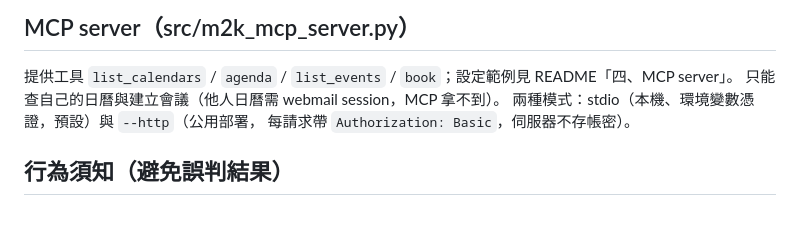
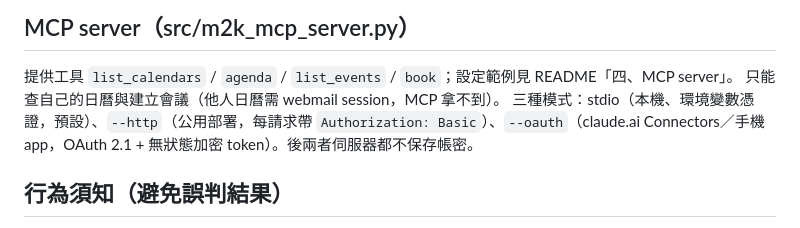
Before and after one commit to weiting-tw/m2k-calendar-tools, a Markdown page: skill/SKILL.md, the part around the change. Drawn GitHub-style.

```diff
--- a/skill/SKILL.md
+++ b/skill/SKILL.md
@@ -39,8 +39,9 @@ GSS 的 m2k（Mail2000）行事曆工具組。**先依情境選工具**：
 
 提供工具 `list_calendars` / `agenda` / `list_events` / `book`；設定範例見 README「四、MCP server」。
 只能查自己的日曆與建立會議（他人日曆需 webmail session，MCP 拿不到）。
-兩種模式：stdio（本機、環境變數憑證，預設）與 `--http`（公用部署，
-每請求帶 `Authorization: Basic`，伺服器不存帳密）。
+三種模式：stdio（本機、環境變數憑證，預設）、`--http`（公用部署，每請求帶
+`Authorization: Basic`）、`--oauth`（claude.ai Connectors／手機 app，OAuth 2.1 +
+無狀態加密 token）。後兩者伺服器都不保存帳密。
 
 ## 行為須知（避免誤判結果）
 
```
Also changed, not shown: PROGRESS.md (+4 -0 lines), README.md (+20 -1 lines).
